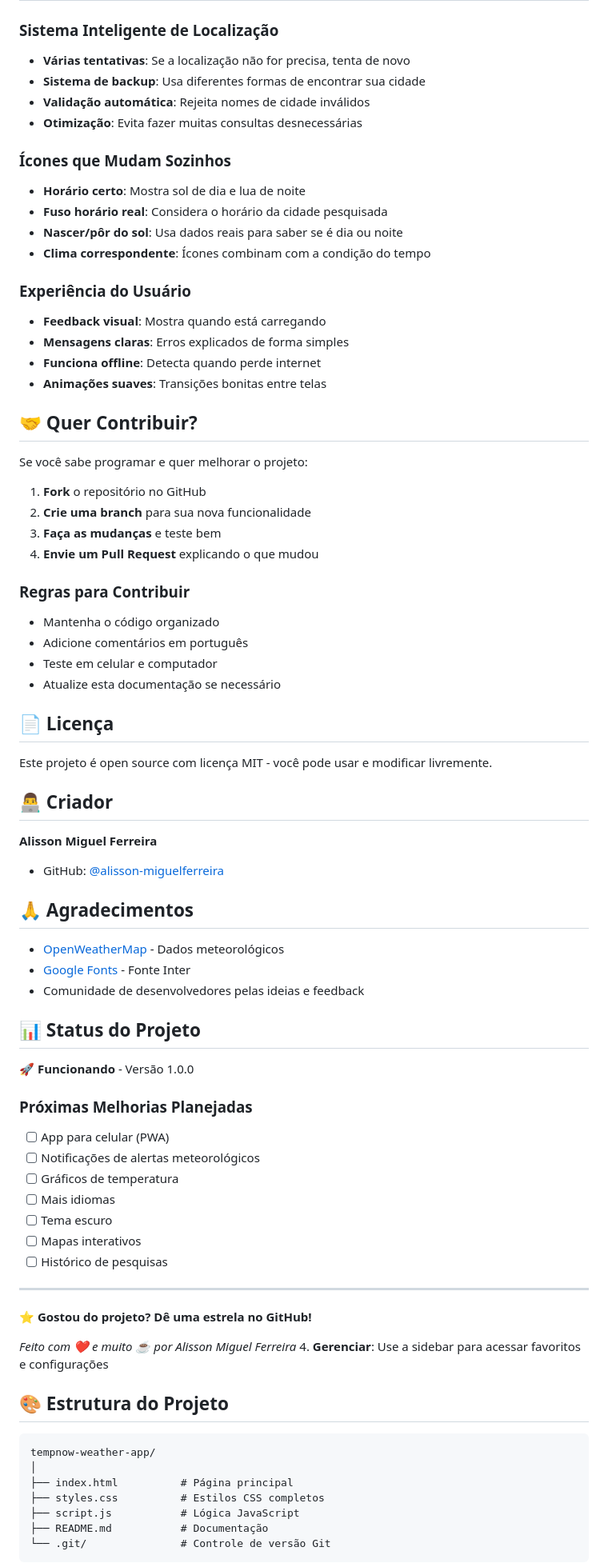
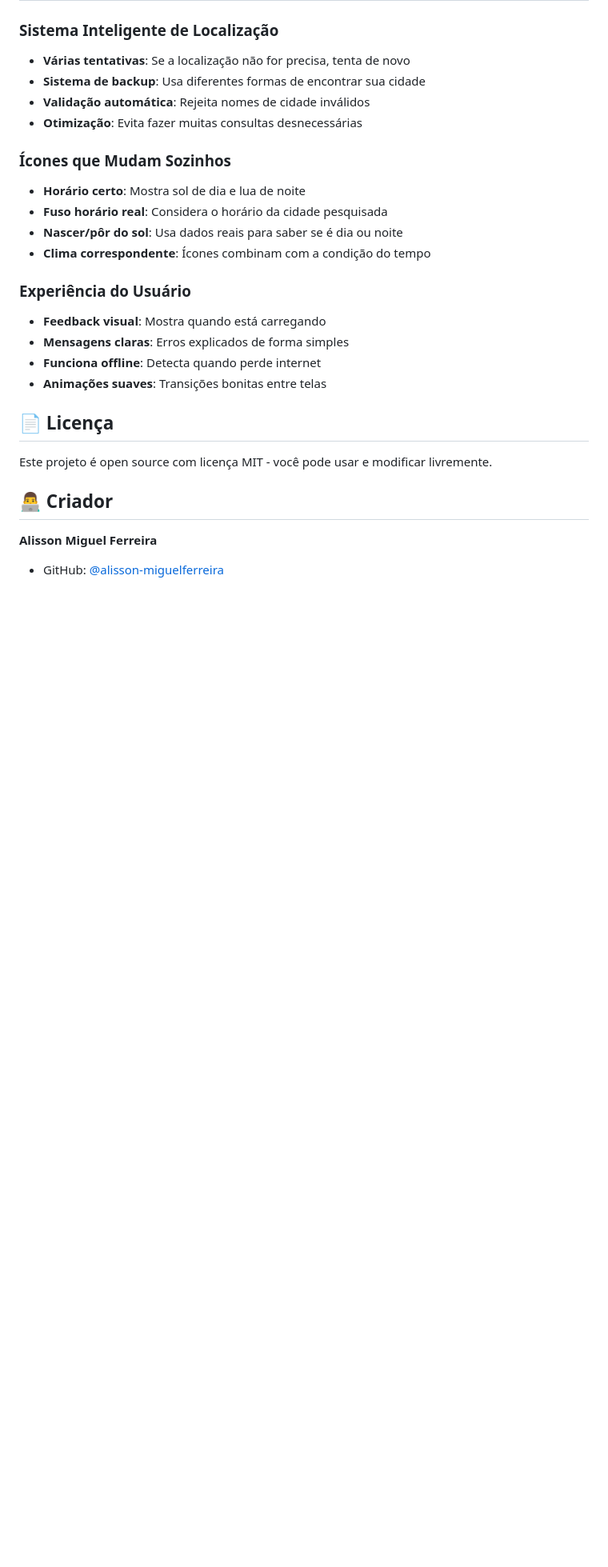
Before and after one commit to alisson-miguelferreira/previsao-do-tempo, a Markdown page: README.md, the part around the change printed below. Shown: that part at 80% size. Rendered like a GitHub page; blank space fills up the shorter version.

Commit message:
melhorias no README

````diff
--- a/README.md
+++ b/README.md
@@ -179,21 +116,6 @@ const API_KEY = 'SUA_CHAVE_AQUI';
 - **Funciona offline**: Detecta quando perde internet
 - **Animações suaves**: Transições bonitas entre telas
 
-## 🤝 Quer Contribuir?
-
-Se você sabe programar e quer melhorar o projeto:
-
-1. **Fork** o repositório no GitHub
-2. **Crie uma branch** para sua nova funcionalidade
-3. **Faça as mudanças** e teste bem
-4. **Envie um Pull Request** explicando o que mudou
-
-### Regras para Contribuir
-- Mantenha o código organizado
-- Adicione comentários em português
-- Teste em celular e computador
-- Atualize esta documentação se necessário
-
 ## 📄 Licença
 
 Este projeto é open source com licença MIT - você pode usar e modificar livremente.
@@ -203,41 +125,3 @@ Este projeto é open source com licença MIT - você pode usar e modificar livre
 **Alisson Miguel Ferreira**
 - GitHub: [@alisson-miguelferreira](https://github.com/alisson-miguelferreira)
 
-## 🙏 Agradecimentos
-
-- [OpenWeatherMap](https://openweathermap.org/) - Dados meteorológicos
-- [Google Fonts](https://fonts.google.com/) - Fonte Inter
-- Comunidade de desenvolvedores pelas ideias e feedback
-
-## 📊 Status do Projeto
-
-🚀 **Funcionando** - Versão 1.0.0
-
-### Próximas Melhorias Planejadas
-- [ ] App para celular (PWA)
-- [ ] Notificações de alertas meteorológicos
-- [ ] Gráficos de temperatura
-- [ ] Mais idiomas
-- [ ] Tema escuro
-- [ ] Mapas interativos
-- [ ] Histórico de pesquisas
-
----
-
-**⭐ Gostou do projeto? Dê uma estrela no GitHub!**
-
-*Feito com ❤️ e muito ☕ por Alisson Miguel Ferreira*
-4. **Gerenciar**: Use a sidebar para acessar favoritos e configurações
-
-## 🎨 Estrutura do Projeto
-
-```
-tempnow-weather-app/
-│
-├── index.html          # Página principal
-├── styles.css          # Estilos CSS completos
-├── script.js           # Lógica JavaScript
-├── README.md           # Documentação
-└── .git/               # Controle de versão Git
-```
-
````
Also changed, not shown: other parts of README.md (+2 -130 lines).
